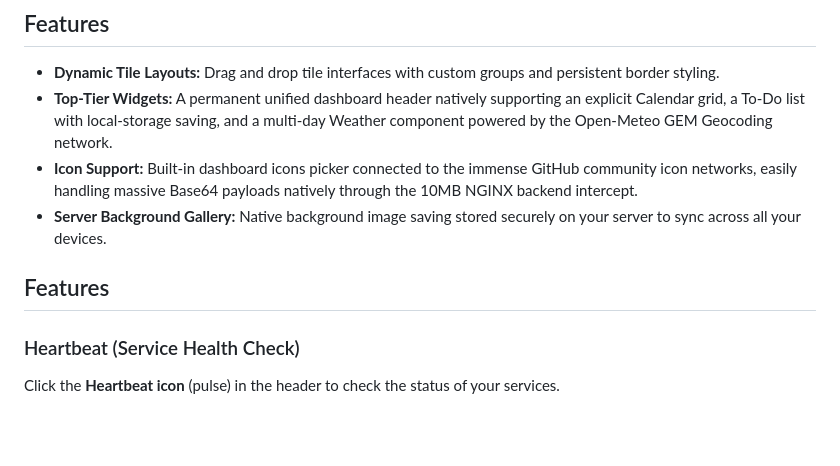
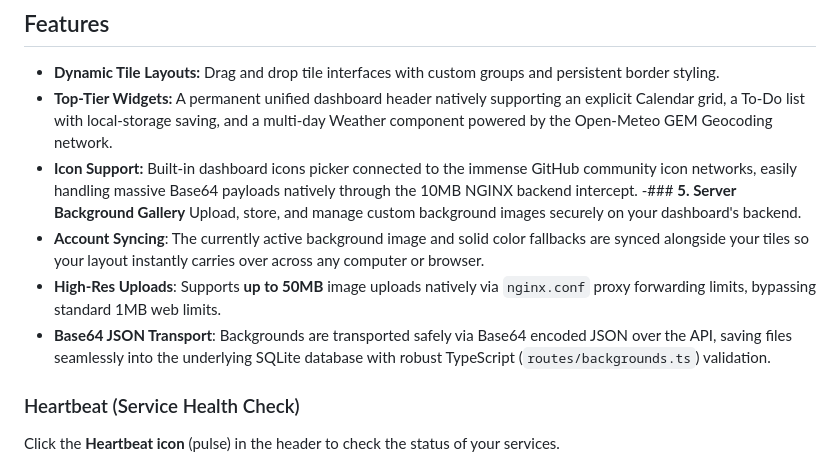
Before and after one commit to wyliebutler/my-dashboard, a Markdown page: README.md, the part around the change. Drawn GitHub-style; blank space fills up the shorter version.

Commit message:
Update README with 50MB background and TypeScript architecture

```diff
--- a/README.md
+++ b/README.md
@@ -50,10 +50,11 @@ The codebase has been refactored for modularity:
 - **Dynamic Tile Layouts:** Drag and drop tile interfaces with custom groups and persistent border styling.
 - **Top-Tier Widgets:** A permanent unified dashboard header natively supporting an explicit Calendar grid, a To-Do list with local-storage saving, and a multi-day Weather component powered by the Open-Meteo GEM Geocoding network.
 - **Icon Support:** Built-in dashboard icons picker connected to the immense GitHub community icon networks, easily handling massive Base64 payloads natively through the 10MB NGINX backend intercept.
-- **Server Background Gallery:** Native background image saving stored securely on your server to sync across all your devices.
-
-## Features
-
+-### **5. Server Background Gallery**
+Upload, store, and manage custom background images securely on your dashboard's backend.
+- **Account Syncing**: The currently active background image and solid color fallbacks are synced alongside your tiles so your layout instantly carries over across any computer or browser.
+- **High-Res Uploads**: Supports **up to 50MB** image uploads natively via `nginx.conf` proxy forwarding limits, bypassing standard 1MB web limits.
+- **Base64 JSON Transport**: Backgrounds are transported safely via Base64 encoded JSON over the API, saving files seamlessly into the underlying SQLite database with robust TypeScript (`routes/backgrounds.ts`) validation.
 ### Heartbeat (Service Health Check)
 Click the **Heartbeat icon** (pulse) in the header to check the status of your services.
 -   **Green Dot**: Service is reachable (UP).
```
